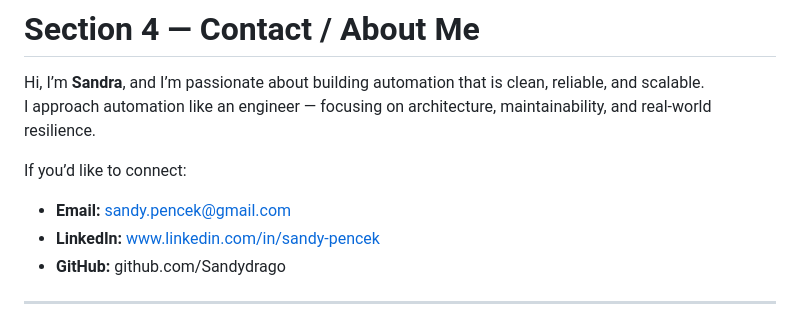
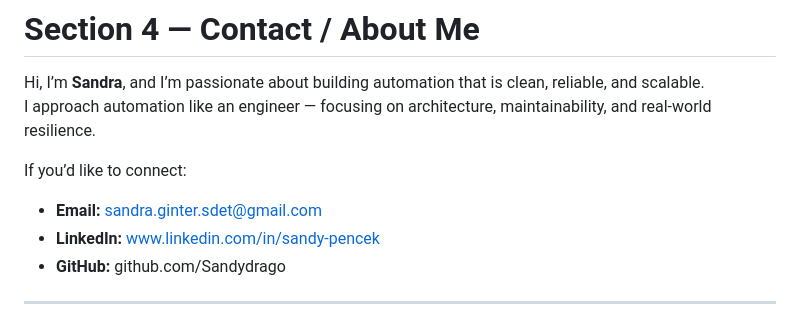
Before and after one commit to Sandydrago/playwright-portfolio, a Markdown page: README.md, the part around one of its changes. Drawn GitHub-style.

Commit message:
Update to the contact information within the README

```diff
--- a/README.md
+++ b/README.md
@@ -291,7 +290,7 @@ I approach automation like an engineer — focusing on architecture, maintainabi
 
 If you’d like to connect:
 
-- **Email:** sandy.pencek@gmail.com
+- **Email:** sandra.ginter.sdet@gmail.com
 - **LinkedIn:** www.linkedin.com/in/sandy-pencek
 - **GitHub:** github.com/Sandydrago
 
```
Also changed, not shown: other parts of README.md (+1 -2 lines).
